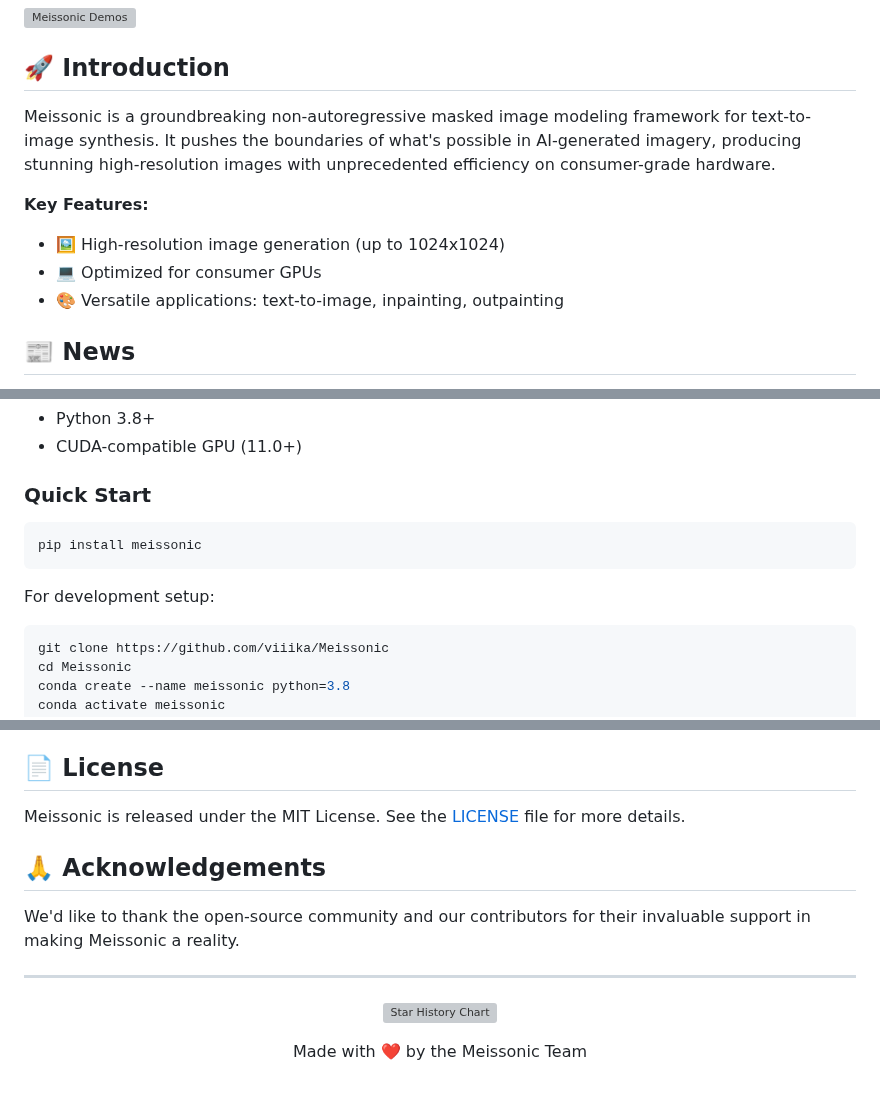
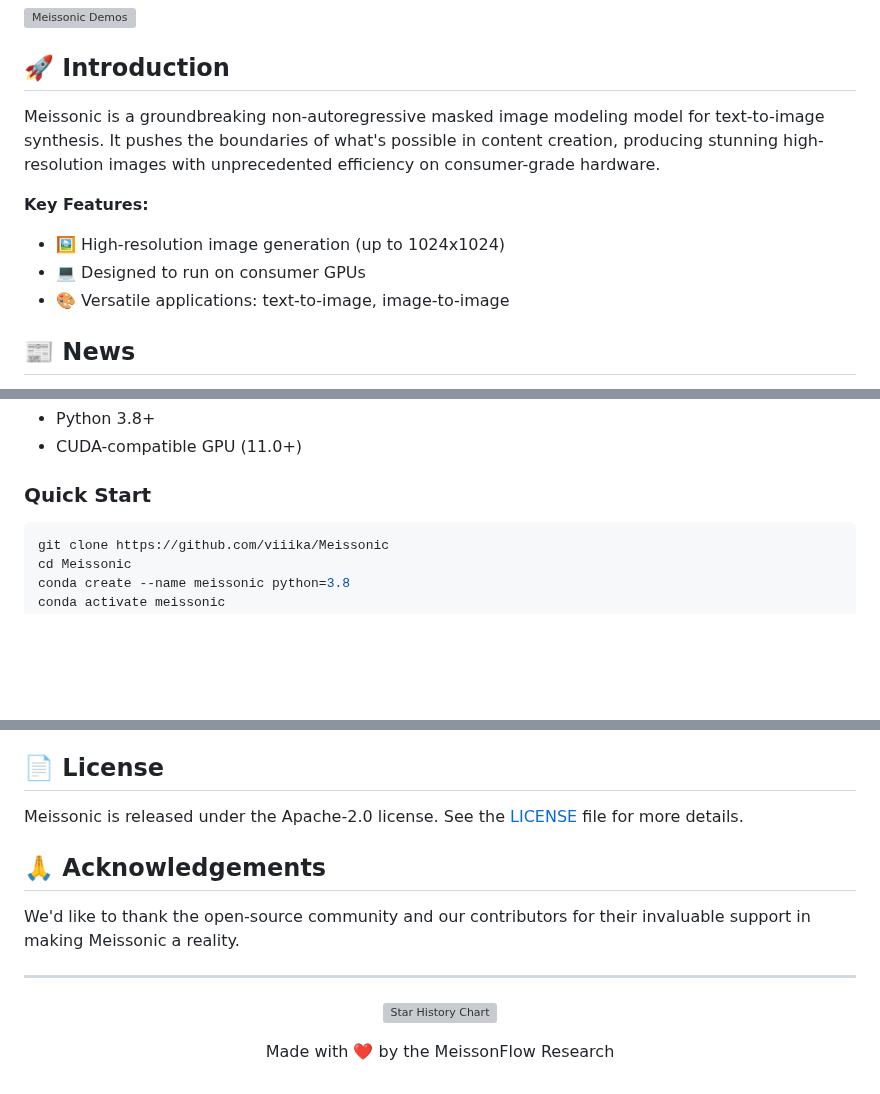
Before and after one commit to viiika/Meissonic, a Markdown page: README.md, 3 parts joined by grey strips. Drawn GitHub-style; blank space fills up the shorter version; grey boxes are pictures that could not be loaded.

````diff
--- a/README.md
+++ b/README.md
@@ -16,12 +15,12 @@
 
 ## 🚀 Introduction
 
-Meissonic is a groundbreaking non-autoregressive masked image modeling framework for text-to-image synthesis. It pushes the boundaries of what's possible in AI-generated imagery, producing stunning high-resolution images with unprecedented efficiency on consumer-grade hardware.
+Meissonic is a groundbreaking non-autoregressive masked image modeling model for text-to-image synthesis. It pushes the boundaries of what's possible in content creation, producing stunning high-resolution images with unprecedented efficiency on consumer-grade hardware.
 
 **Key Features:**
 - 🖼️ High-resolution image generation (up to 1024x1024)
-- 💻 Optimized for consumer GPUs
-- 🎨 Versatile applications: text-to-image, inpainting, outpainting
+- 💻 Designed to run on consumer GPUs
+- 🎨 Versatile applications: text-to-image, image-to-image
 
 ## 📰 News
 - **[Oct 19, 2024]** FP8 inference code is available!
@@ -38,12 +37,6 @@ Meissonic is a groundbreaking non-autoregressive masked image modeling framework
 - CUDA-compatible GPU (11.0+)
 
 ### Quick Start
-
-```bash
-pip install meissonic
-```
-
-For development setup:
 
 ```bash
 git clone https://github.com/viiika/Meissonic
@@ -130,7 +123,7 @@ We welcome contributions! Please see our [CONTRIBUTING.md](CONTRIBUTING.md) for
 
 ## 📄 License
 
-Meissonic is released under the MIT License. See the [LICENSE](LICENSE) file for more details.
+Meissonic is released under the Apache-2.0 license. See the [LICENSE](LICENSE) file for more details.
 
 ## 🙏 Acknowledgements
 
@@ -145,5 +138,5 @@ We'd like to thank the open-source community and our contributors for their inva
 </p>
 
 <p align="center">
-  Made with ❤️ by the Meissonic Team
+  Made with ❤️ by the MeissonFlow Research
 </p>
````
Also changed, not shown: other parts of README.md (+2 -3 lines).
